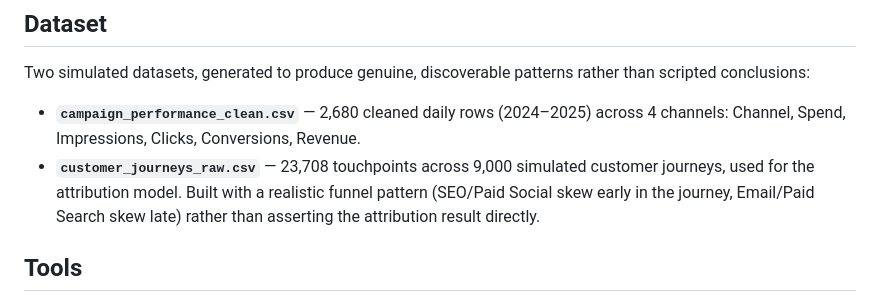
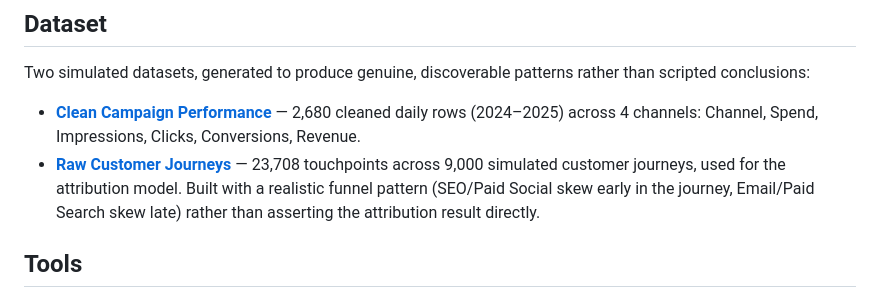
Before and after one commit to adhmkdre0155/Marketing-Campaign-ROI-Attribution-Analysis, a Markdown page: README.md, the part around the change. GitHub-like rendering.

```diff
--- a/README.md
+++ b/README.md
@@ -11,8 +11,8 @@ This is the closest project in the portfolio to real hands-on marketing-analytic
 
 ## Dataset
 Two simulated datasets, generated to produce genuine, discoverable patterns rather than scripted conclusions:
-- **`campaign_performance_clean.csv`** — 2,680 cleaned daily rows (2024–2025) across 4 channels: Channel, Spend, Impressions, Clicks, Conversions, Revenue.
-- **`customer_journeys_raw.csv`** — 23,708 touchpoints across 9,000 simulated customer journeys, used for the attribution model. Built with a realistic funnel pattern (SEO/Paid Social skew early in the journey, Email/Paid Search skew late) rather than asserting the attribution result directly.
+- **[Clean Campaign Performance](campaign_performance_clean.csv)** — 2,680 cleaned daily rows (2024–2025) across 4 channels: Channel, Spend, Impressions, Clicks, Conversions, Revenue.
+- **[Raw Customer Journeys](customer_journeys_raw.csv)** — 23,708 touchpoints across 9,000 simulated customer journeys, used for the attribution model. Built with a realistic funnel pattern (SEO/Paid Social skew early in the journey, Email/Paid Search skew late) rather than asserting the attribution result directly.
 
 ## Tools
 Python (pandas) for cleaning and the attribution model · SQL (SQLite) for channel-level analysis · Excel (openpyxl, formula-driven) for the KPI dashboard · Chart.js for the interactive dashboard (standing in for Power BI — see note below).
```
